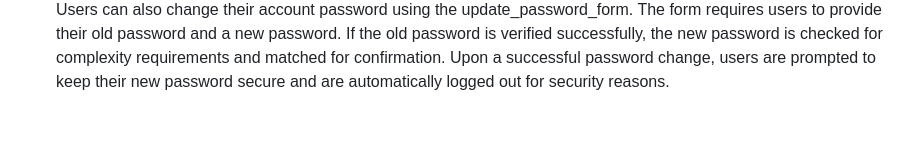
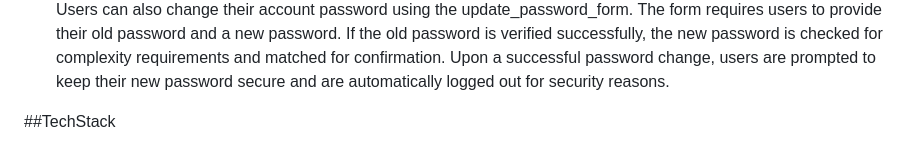
Before and after one commit to Alexstarwing/Hirebeat_User_Account_Management, a Markdown page: README.md, the part around the change. Rendered like a GitHub page; blank space fills up the shorter version.

```diff
--- a/README.md
+++ b/README.md
@@ -58,3 +58,5 @@ The verification code is stored in the session for later use in the email verifi
 3. Modifying Password:
 Users can also change their account password using the update_password_form. The form requires users to provide their old password and a new password. If the old password is verified successfully, the new password is checked for complexity requirements and matched for confirmation. Upon a successful password change,
 users are prompted to keep their new password secure and are automatically logged out for security reasons.
+
+##TechStack
```
